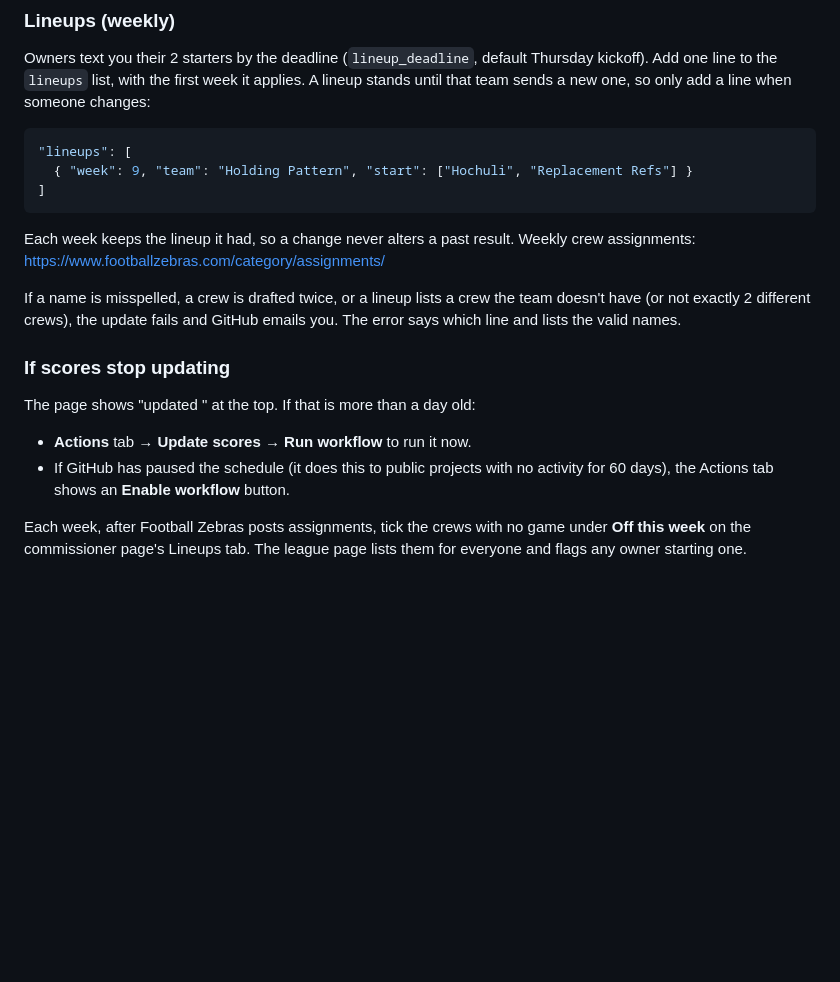
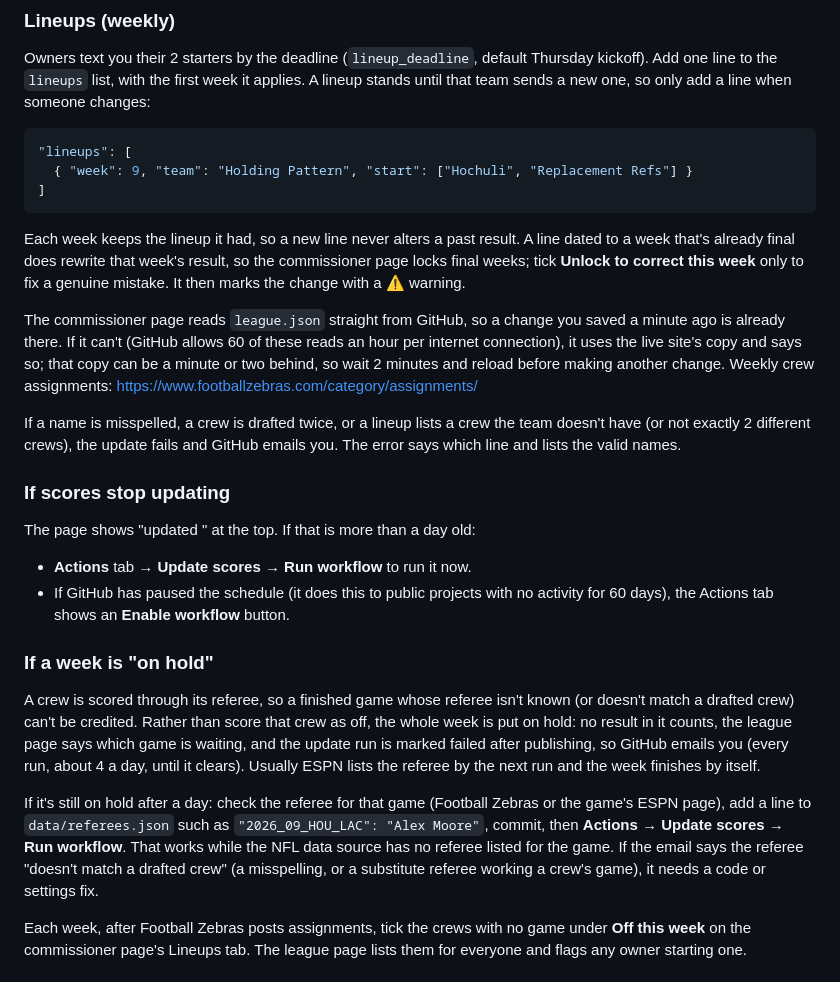
Before and after one commit to matthewpilnik-droid/laundry-league, a Markdown page: README.md, the part around the change. Rendered like a GitHub page; blank space fills up the shorter version.

Commit message:
Docs: on-hold weeks, locked final weeks, new season checklist
Co-Authored-By: Claude Opus 5.5 <noreply@anthropic.com>

````diff
--- a/README.md
+++ b/README.md
@@ -64,7 +64,15 @@ when someone changes:
 ]
 ```
 
-Each week keeps the lineup it had, so a change never alters a past result.
+Each week keeps the lineup it had, so a new line never alters a past result. A line dated to a
+week that's already final does rewrite that week's result, so the commissioner page locks final
+weeks; tick **Unlock to correct this week** only to fix a genuine mistake. It then marks the
+change with a ⚠ warning.
+
+The commissioner page reads `league.json` straight from GitHub, so a change you saved a minute
+ago is already there. If it can't (GitHub allows 60 of these reads an hour per internet
+connection), it uses the live site's copy and says so; that copy can be a minute or two behind,
+so wait 2 minutes and reload before making another change.
 Weekly crew assignments: https://www.footballzebras.com/category/assignments/
 
 If a name is misspelled, a crew is drafted twice, or a lineup lists a crew the
@@ -78,6 +86,20 @@ The page shows "updated <time>" at the top. If that is more than a day old:
 - **Actions** tab → **Update scores** → **Run workflow** to run it now.
 - If GitHub has paused the schedule (it does this to public projects with no
   activity for 60 days), the Actions tab shows an **Enable workflow** button.
+
+### If a week is "on hold"
+
+A crew is scored through its referee, so a finished game whose referee isn't known (or doesn't
+match a drafted crew) can't be credited. Rather than score that crew as off, the whole week is
+put on hold: no result in it counts, the league page says which game is waiting, and the update
+run is marked failed after publishing, so GitHub emails you (every run, about 4 a day, until it
+clears). Usually ESPN lists the referee by the next run and the week finishes by itself.
+
+If it's still on hold after a day: check the referee for that game (Football Zebras or the game's
+ESPN page), add a line to `data/referees.json` such as `"2026_09_HOU_LAC": "Alex Moore"`, commit,
+then **Actions** → **Update scores** → **Run workflow**. That works while the NFL data source has
+no referee listed for the game. If the email says the referee "doesn't match a drafted crew"
+(a misspelling, or a substitute referee working a crew's game), it needs a code or settings fix.
 
 Each week, after Football Zebras posts assignments, tick the crews with no game under **Off this
 week** on the commissioner page's Lineups tab. The league page lists them for everyone and flags
````
Also changed, not shown: HANDOFF.md (+30 -0 lines).
